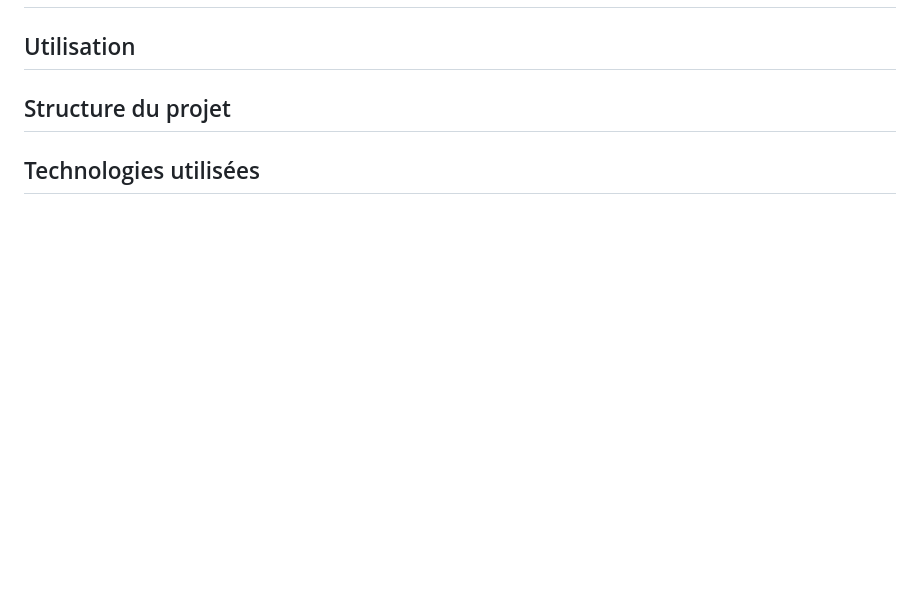
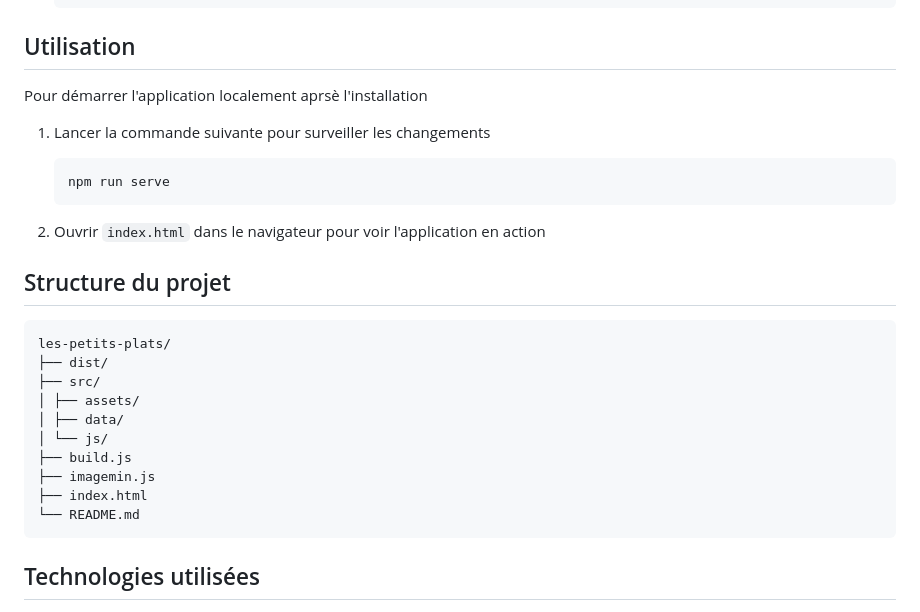
Before and after one commit to stephanievanoverberghe/ocr-p7-les-petits-plats, a Markdown page: README.md, the part around the change printed below. Rendered like a GitHub page; blank space fills up the shorter version.

````diff
--- a/README.md
+++ b/README.md
@@ -24,6 +55,29 @@
 ## Utilisation
 
+Pour démarrer l'application localement aprsè l'installation
+
+1. Lancer la commande suivante pour surveiller les changements
+
+   ```sh
+   npm run serve
+   ```
+
+2. Ouvrir `index.html` dans le navigateur pour voir l'application en action
+
 ## Structure du projet
+
+```
+les-petits-plats/
+├── dist/
+├── src/
+│ ├── assets/
+│ ├── data/
+│ └── js/
+├── build.js
+├── imagemin.js
+├── index.html
+└── README.md
+```
 
 ## Technologies utilisées
 
````
Also changed, not shown: other parts of README.md (+45 -15 lines), src/assets/img/screenshot.png (added).
